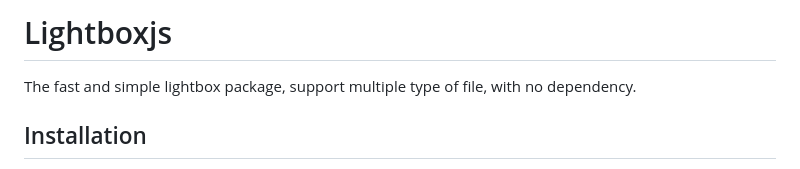
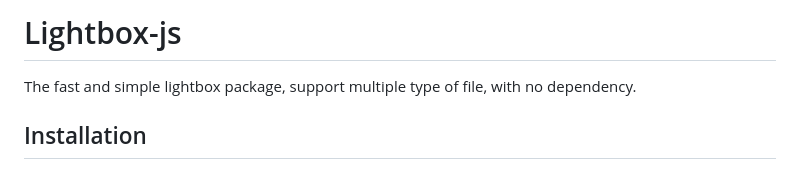
Before and after one commit to duccanhole/lightbox-js, a Markdown page: README.md, the part around one of its changes. Drawn GitHub-style.

```diff
--- a/README.md
+++ b/README.md
@@ -1,4 +1,4 @@
-# Lightboxjs
+# Lightbox-js
 The fast and simple lightbox package, support multiple type of file, with no dependency.
 ## Installation
 - **NPM**
```
Also changed, not shown: other parts of README.md (+1 -1 lines).
